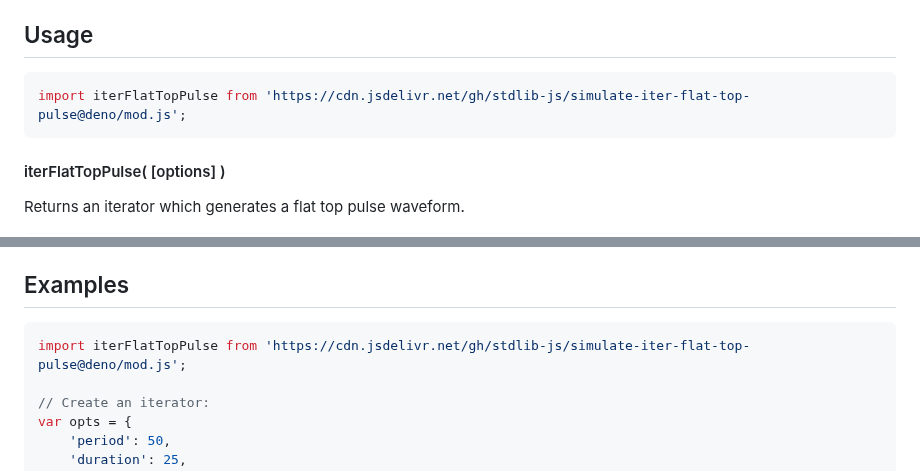
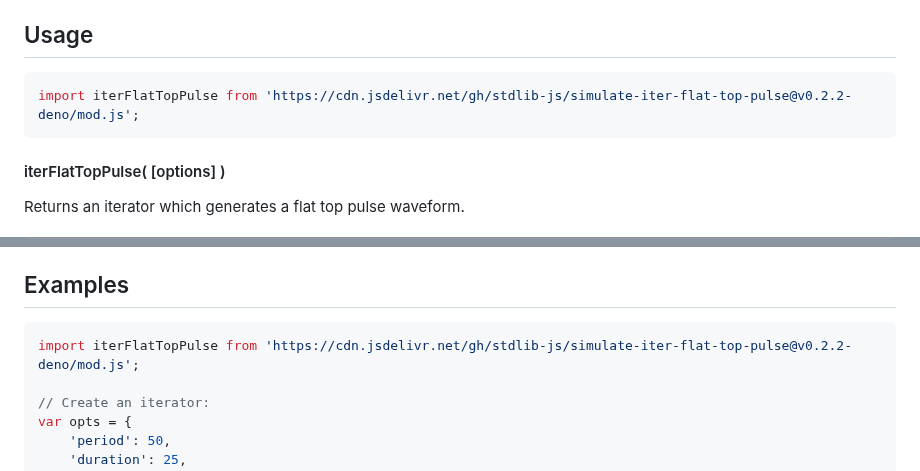
Before and after one commit to stdlib-js/simulate-iter-flat-top-pulse, a Markdown page: README.md, 2 parts joined by grey strips. Rendered like a GitHub page.

Commit message:
Update README.md for Deno bundle v0.2.2

````diff
--- a/README.md
+++ b/README.md
@@ -79,7 +79,7 @@ The coefficients are
 ## Usage
 
 ```javascript
-import iterFlatTopPulse from 'https://cdn.jsdelivr.net/gh/stdlib-js/simulate-iter-flat-top-pulse@deno/mod.js';
+import iterFlatTopPulse from 'https://cdn.jsdelivr.net/gh/stdlib-js/simulate-iter-flat-top-pulse@v0.2.2-deno/mod.js';
 ```
 
 #### iterFlatTopPulse( \[options] )
@@ -285,7 +285,7 @@ var bool = it.next().done;
 <!-- eslint no-undef: "error" -->
 
 ```javascript
-import iterFlatTopPulse from 'https://cdn.jsdelivr.net/gh/stdlib-js/simulate-iter-flat-top-pulse@deno/mod.js';
+import iterFlatTopPulse from 'https://cdn.jsdelivr.net/gh/stdlib-js/simulate-iter-flat-top-pulse@v0.2.2-deno/mod.js';
 
 // Create an iterator:
 var opts = {
````
